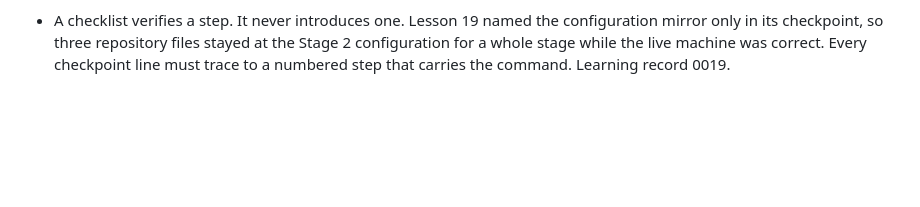
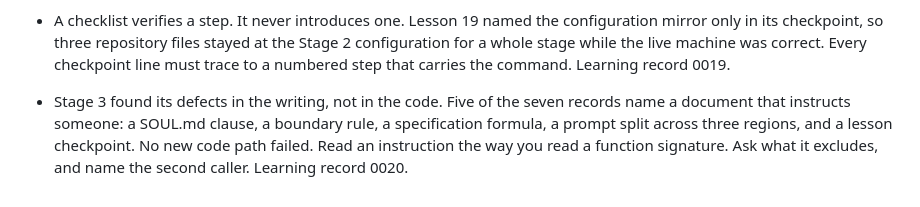
Before and after one commit to jokot/backyard, a Markdown page: teach/NOTES.md, the part around the change. GitHub-like rendering; blank space fills up the shorter version.

```diff
--- a/teach/NOTES.md
+++ b/teach/NOTES.md
@@ -134,3 +134,10 @@
   files stayed at the Stage 2 configuration for a whole stage while the
   live machine was correct. Every checkpoint line must trace to a
   numbered step that carries the command. Learning record 0019.
+
+- Stage 3 found its defects in the writing, not in the code. Five of the
+  seven records name a document that instructs someone: a SOUL.md clause,
+  a boundary rule, a specification formula, a prompt split across three
+  regions, and a lesson checkpoint. No new code path failed. Read an
+  instruction the way you read a function signature. Ask what it
+  excludes, and name the second caller. Learning record 0020.
```
Also changed, not shown: teach/learning-records/0020-stage3-complete.md (added, +118 -0 lines), 1 other file.
